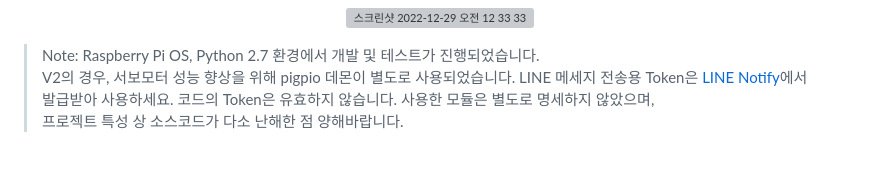
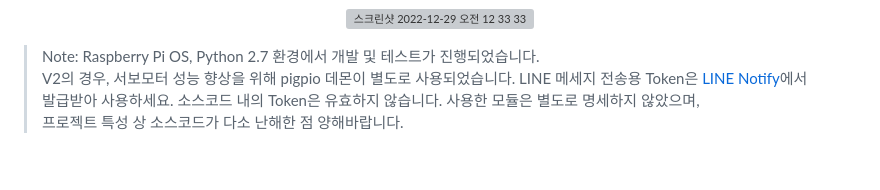
Before and after one commit to Seol-JY/intelligent-CCTV, a Markdown page: README.md, the part around the change. Rendered like a GitHub page; grey boxes are pictures that could not be loaded.

```diff
--- a/README.md
+++ b/README.md
@@ -8,7 +8,7 @@
 
 > Note: Raspberry Pi OS, Python 2.7 환경에서 개발 및 테스트가 진행되었습니다.
 V2의 경우, 서보모터 성능 향상을 위해 pigpio 데몬이 별도로 사용되었습니다. LINE 메세지 전송용 Token은 [LINE Notify](https://notify-bot.line.me/en/)에서
-발급받아 사용하세요. 코드의 Token은 유효하지 않습니다. 사용한 모듈은 별도로 명세하지 않았으며,
+발급받아 사용하세요. 소스코드 내의 Token은 유효하지 않습니다. 사용한 모듈은 별도로 명세하지 않았으며,
 프로젝트 특성 상 소스코드가 다소 난해한 점 양해바랍니다.
 <br/>
 
```
